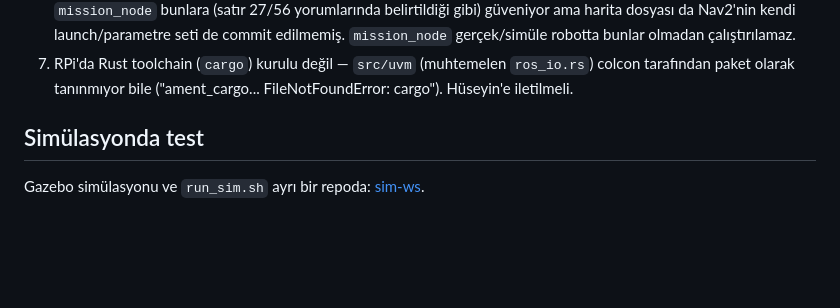
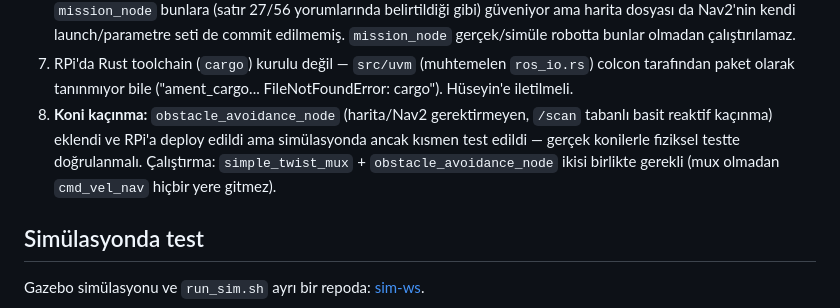
Before and after one commit to sila514/ika-ragnar, a Markdown page: README.md, the part around the change. Rendered like a GitHub page; blank space fills up the shorter version.

Commit message:
Checklist: koni kacinma node'u durumu eklendi (8. madde)

```diff
--- a/README.md
+++ b/README.md
@@ -70,6 +70,12 @@ testine geçildiğinde:
 7. RPi'da Rust toolchain (`cargo`) kurulu değil — `src/uvm` (muhtemelen
    `ros_io.rs`) colcon tarafından paket olarak tanınmıyor bile
    ("ament_cargo... FileNotFoundError: cargo"). Hüseyin'e iletilmeli.
+8. **Koni kaçınma:** `obstacle_avoidance_node` (harita/Nav2 gerektirmeyen,
+   `/scan` tabanlı basit reaktif kaçınma) eklendi ve RPi'a deploy edildi
+   ama simülasyonda ancak kısmen test edildi — gerçek konilerle fiziksel
+   testte doğrulanmalı. Çalıştırma: `simple_twist_mux` +
+   `obstacle_avoidance_node` ikisi birlikte gerekli (mux olmadan
+   `cmd_vel_nav` hiçbir yere gitmez).
 
 ## Simülasyonda test
 
```
